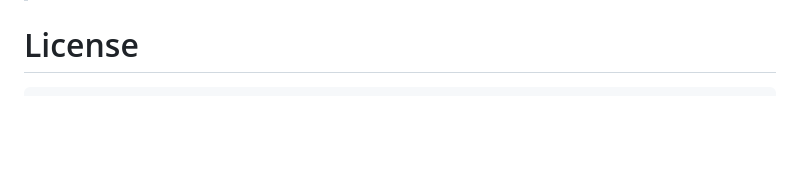
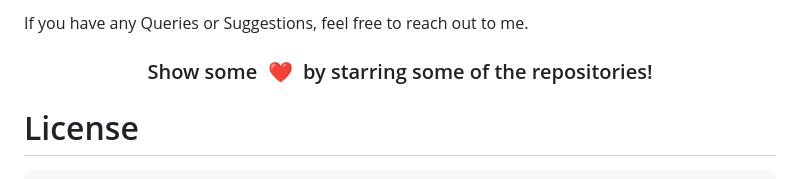
Before and after one commit to dalpat98/Barber-Booking-App, a Markdown page: README.md, the part around the change printed below. Rendered like a GitHub page; blank space fills up the shorter version.

```diff
--- a/README.md
+++ b/README.md
@@ -68,3 +84,6 @@ I welcome and encourage all pull requests. It usually will take me within 24-48
+If you have any Queries or Suggestions, feel free to reach out to me.
+<h3 align="center">Show some &nbsp;❤️&nbsp; by starring some of the repositories!</h3>
+
 # License
 
     Copyright 2021 Dalpat I
```
Also changed, not shown: other parts of README.md (+16 -0 lines).
